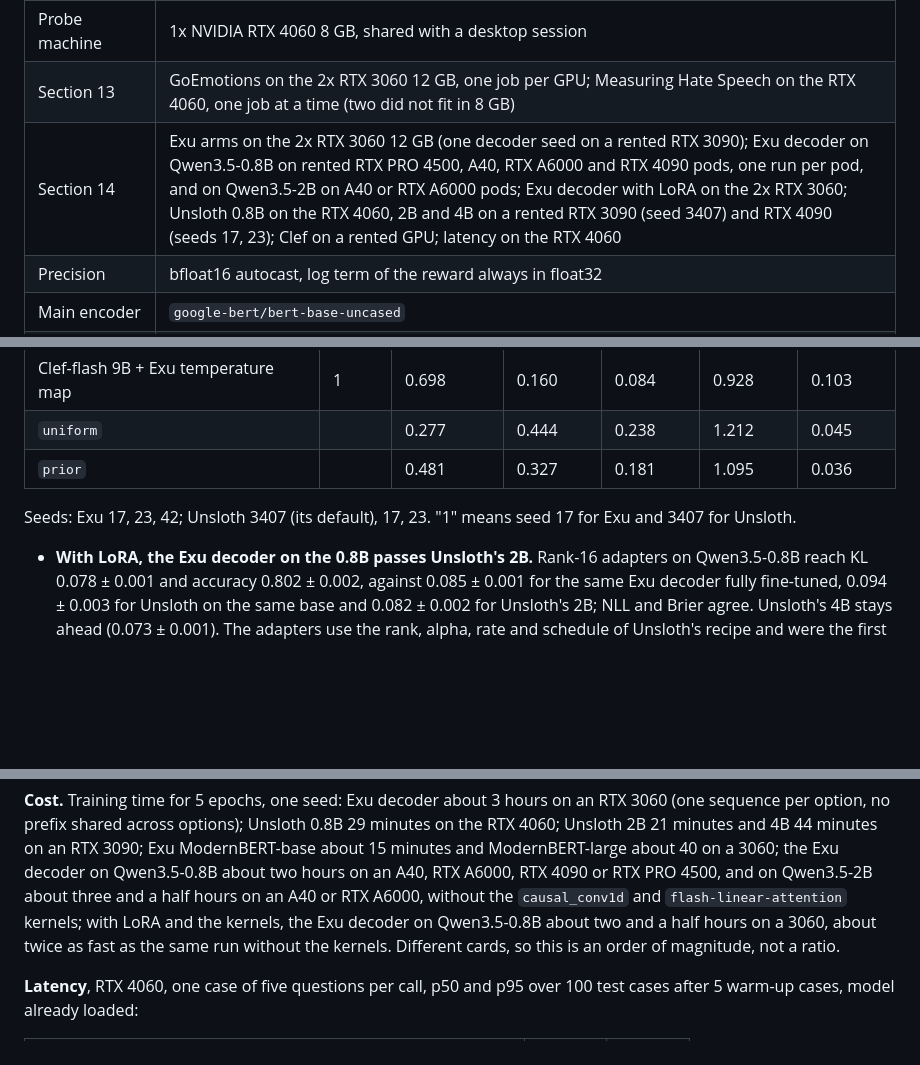
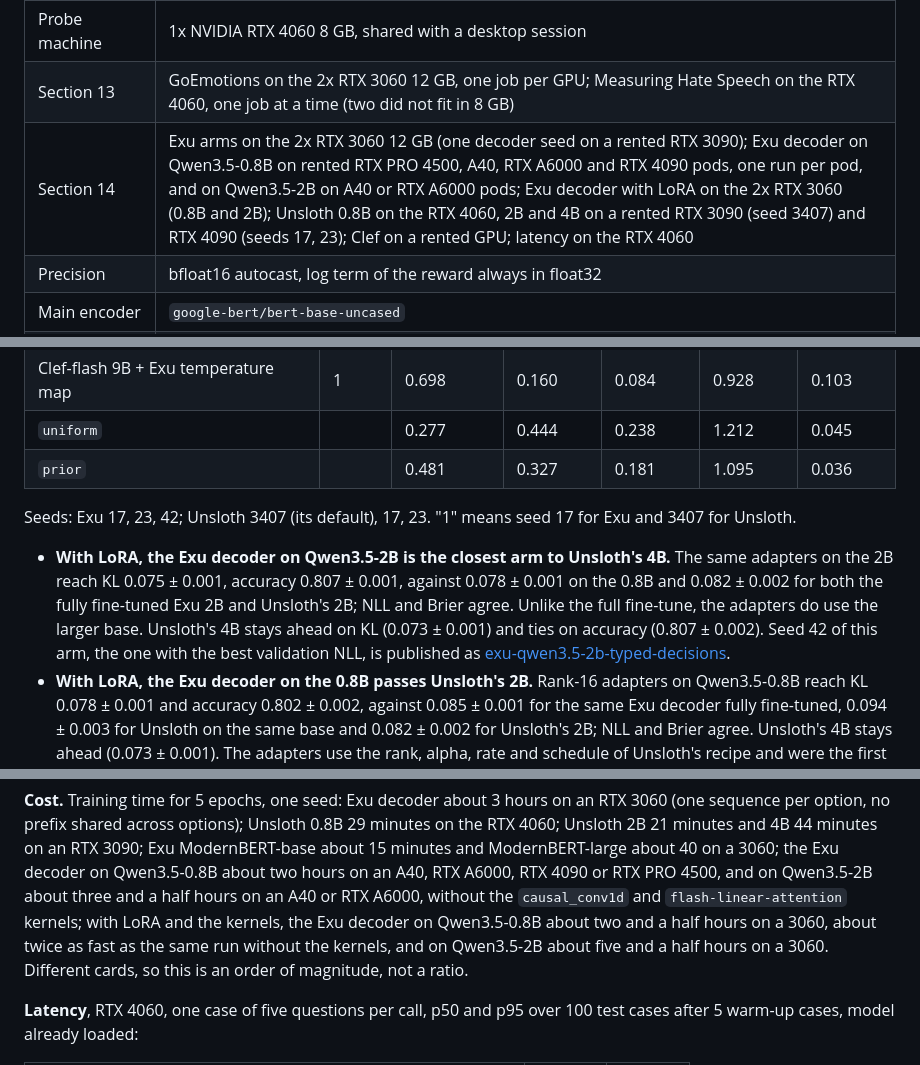
Before and after one commit to Ruivalim/exu-base, a Markdown page: BENCHMARKS.md, 3 parts joined by grey strips. Rendered like a GitHub page; blank space fills up the shorter version.

```diff
--- a/BENCHMARKS.md
+++ b/BENCHMARKS.md
@@ -36,7 +36,7 @@ Last updated 2026-10-10.
 | Rented machines, section 11 | 1x NVIDIA A40 48 GB or RTX 3090 24 GB, RunPod secure cloud, one job at a time |
 | Probe machine | 1x NVIDIA RTX 4060 8 GB, shared with a desktop session |
 | Section 13 | GoEmotions on the 2x RTX 3060 12 GB, one job per GPU; Measuring Hate Speech on the RTX 4060, one job at a time (two did not fit in 8 GB) |
-| Section 14 | Exu arms on the 2x RTX 3060 12 GB (one decoder seed on a rented RTX 3090); Exu decoder on Qwen3.5-0.8B on rented RTX PRO 4500, A40, RTX A6000 and RTX 4090 pods, one run per pod, and on Qwen3.5-2B on A40 or RTX A6000 pods; Exu decoder with LoRA on the 2x RTX 3060; Unsloth 0.8B on the RTX 4060, 2B and 4B on a rented RTX 3090 (seed 3407) and RTX 4090 (seeds 17, 23); Clef on a rented GPU; latency on the RTX 4060 |
+| Section 14 | Exu arms on the 2x RTX 3060 12 GB (one decoder seed on a rented RTX 3090); Exu decoder on Qwen3.5-0.8B on rented RTX PRO 4500, A40, RTX A6000 and RTX 4090 pods, one run per pod, and on Qwen3.5-2B on A40 or RTX A6000 pods; Exu decoder with LoRA on the 2x RTX 3060 (0.8B and 2B); Unsloth 0.8B on the RTX 4060, 2B and 4B on a rented RTX 3090 (seed 3407) and RTX 4090 (seeds 17, 23); Clef on a rented GPU; latency on the RTX 4060 |
 | Precision | bfloat16 autocast, log term of the reward always in float32 |
 | Main encoder | `google-bert/bert-base-uncased` |
 | Other encoders tried | `answerdotai/ModernBERT-base` |
@@ -1317,6 +1318,14 @@ this table.
 Seeds: Exu 17, 23, 42; Unsloth 3407 (its default), 17, 23. "1" means seed 17 for
 Exu and 3407 for Unsloth.
 
+- **With LoRA, the Exu decoder on Qwen3.5-2B is the closest arm to Unsloth's 4B.**
+  The same adapters on the 2B reach KL 0.075 ± 0.001, accuracy 0.807 ± 0.001,
+  against 0.078 ± 0.001 on the 0.8B and 0.082 ± 0.002 for both the fully fine-tuned
+  Exu 2B and Unsloth's 2B; NLL and Brier agree. Unlike the full fine-tune, the
+  adapters do use the larger base. Unsloth's 4B stays ahead on KL (0.073 ± 0.001)
+  and ties on accuracy (0.807 ± 0.002). Seed 42 of this arm, the one with the best
+  validation NLL, is published as
+  [exu-qwen3.5-2b-typed-decisions](https://huggingface.co/Ruivalim/exu-qwen3.5-2b-typed-decisions).
 - **With LoRA, the Exu decoder on the 0.8B passes Unsloth's 2B.** Rank-16 adapters
   on Qwen3.5-0.8B reach KL 0.078 ± 0.001 and accuracy 0.802 ± 0.002, against 0.085
   ± 0.001 for the same Exu decoder fully fine-tuned, 0.094 ± 0.003 for Unsloth on
@@ -1393,7 +1402,8 @@ decoder on Qwen3.5-0.8B about two hours on an A40, RTX A6000, RTX 4090 or RTX PR
 4500, and on Qwen3.5-2B about three and a half hours on an A40 or RTX A6000,
 without the `causal_conv1d` and `flash-linear-attention` kernels; with LoRA and the
 kernels, the Exu decoder on Qwen3.5-0.8B about two and a half hours on a 3060, about
-twice as fast as the same run without the kernels. Different cards, so this is an order
+twice as fast as the same run without the kernels, and on Qwen3.5-2B about five and a
+half hours on a 3060. Different cards, so this is an order
 of magnitude, not a ratio.
 
 **Latency**, RTX 4060, one case of five questions per call, p50 and p95 over 100
```
Also changed, not shown: other parts of BENCHMARKS.md (+4 -3 lines), docs/usage-guide.md (+3 -1 lines), docs/usage-guide.pt-BR.md (+2 -1 lines).
